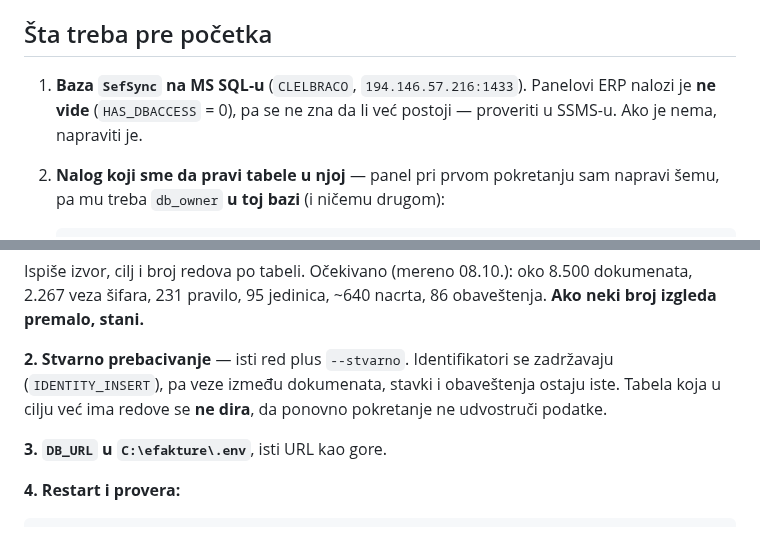
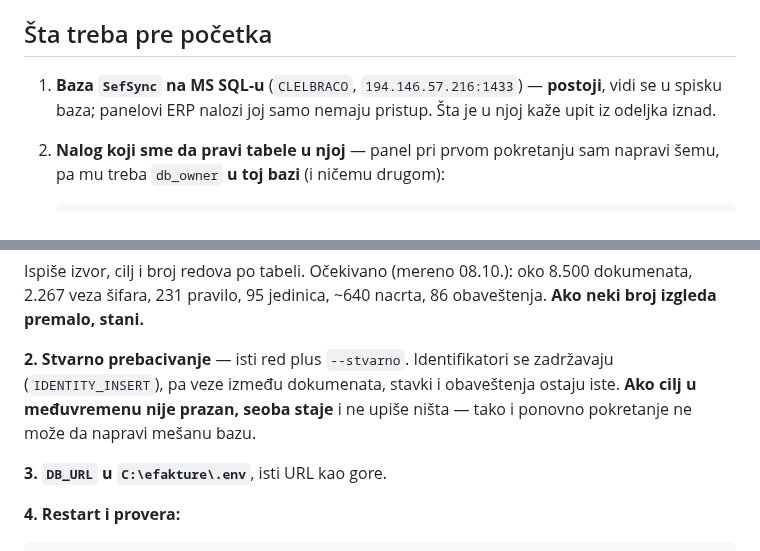
Before and after one commit to soskic12/elbraco-sef, a Markdown page: docs/PREBACI-NA-MSSQL.md, 2 parts joined by grey strips. Drawn GitHub-style.

Commit message:
Uputstvo za seobu: dva reda su opisivala staro ponasanje
Co-Authored-By: Claude Opus 5 (1M context) <noreply@anthropic.com>

```diff
--- a/docs/PREBACI-NA-MSSQL.md
+++ b/docs/PREBACI-NA-MSSQL.md
@@ -58,9 +58,9 @@ ORDER BY redova DESC;
 
 ## Šta treba pre početka
 
-1. **Baza `SefSync` na MS SQL-u** (`CLELBRACO`, `194.146.57.216:1433`). Panelovi
-   ERP nalozi je **ne vide** (`HAS_DBACCESS` = 0), pa se ne zna da li već postoji
-   — proveriti u SSMS-u. Ako je nema, napraviti je.
+1. **Baza `SefSync` na MS SQL-u** (`CLELBRACO`, `194.146.57.216:1433`) —
+   **postoji**, vidi se u spisku baza; panelovi ERP nalozi joj samo nemaju
+   pristup. Šta je u njoj kaže upit iz odeljka iznad.
 2. **Nalog koji sme da pravi tabele u njoj** — panel pri prvom pokretanju sam
    napravi šemu, pa mu treba `db_owner` **u toj bazi** (i ničemu drugom):
 
@@ -112,8 +112,8 @@ obaveštenja. **Ako neki broj izgleda premalo, stani.**
 
 **2. Stvarno prebacivanje** — isti red plus `--stvarno`. Identifikatori se
 zadržavaju (`IDENTITY_INSERT`), pa veze između dokumenata, stavki i obaveštenja
-ostaju iste. Tabela koja u cilju već ima redove se **ne dira**, da ponovno
-pokretanje ne udvostruči podatke.
+ostaju iste. **Ako cilj u međuvremenu nije prazan, seoba staje** i ne upiše ništa —
+tako i ponovno pokretanje ne može da napravi mešanu bazu.
 
 **3. `DB_URL` u `C:\efakture\.env`**, isti URL kao gore.
 
```
